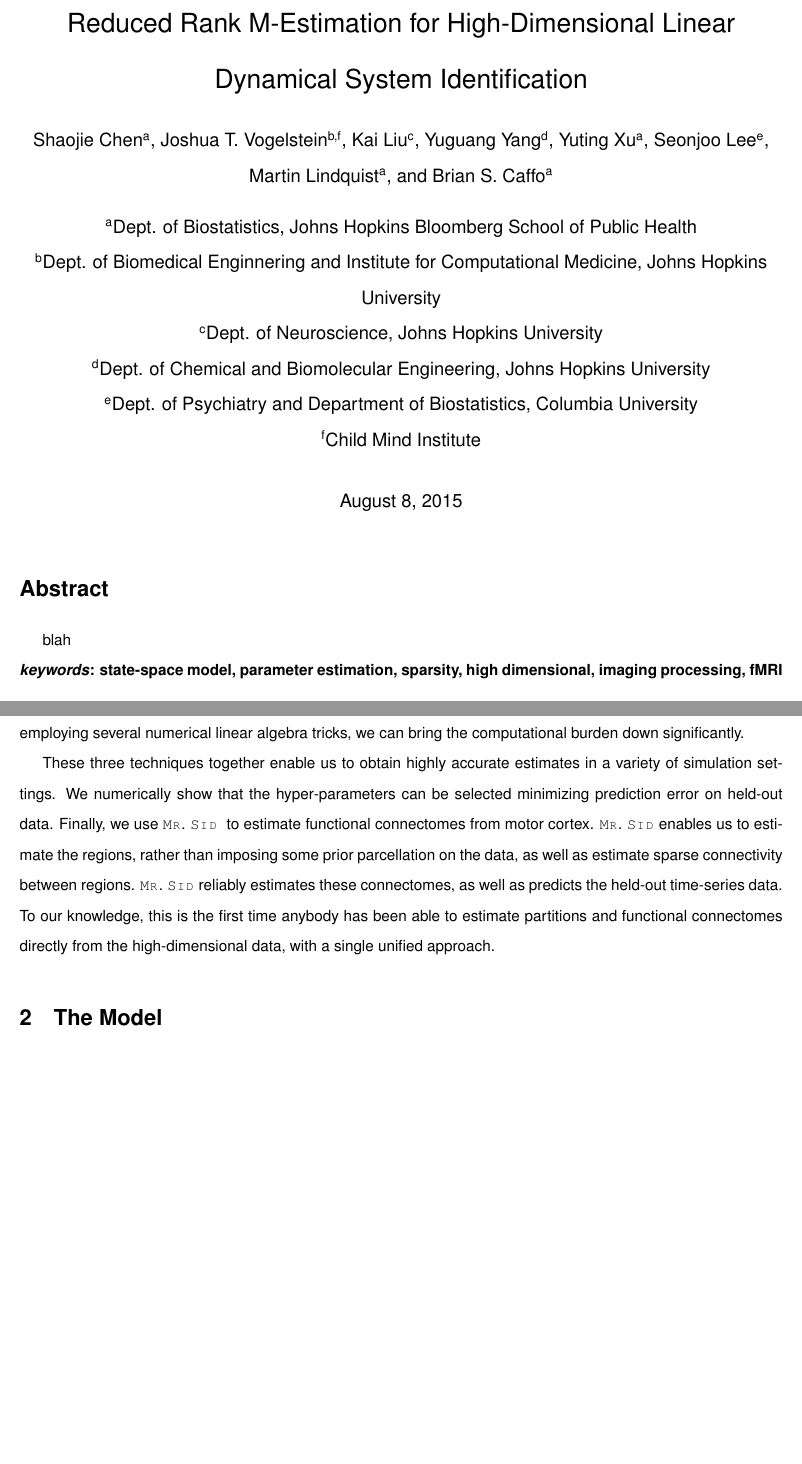
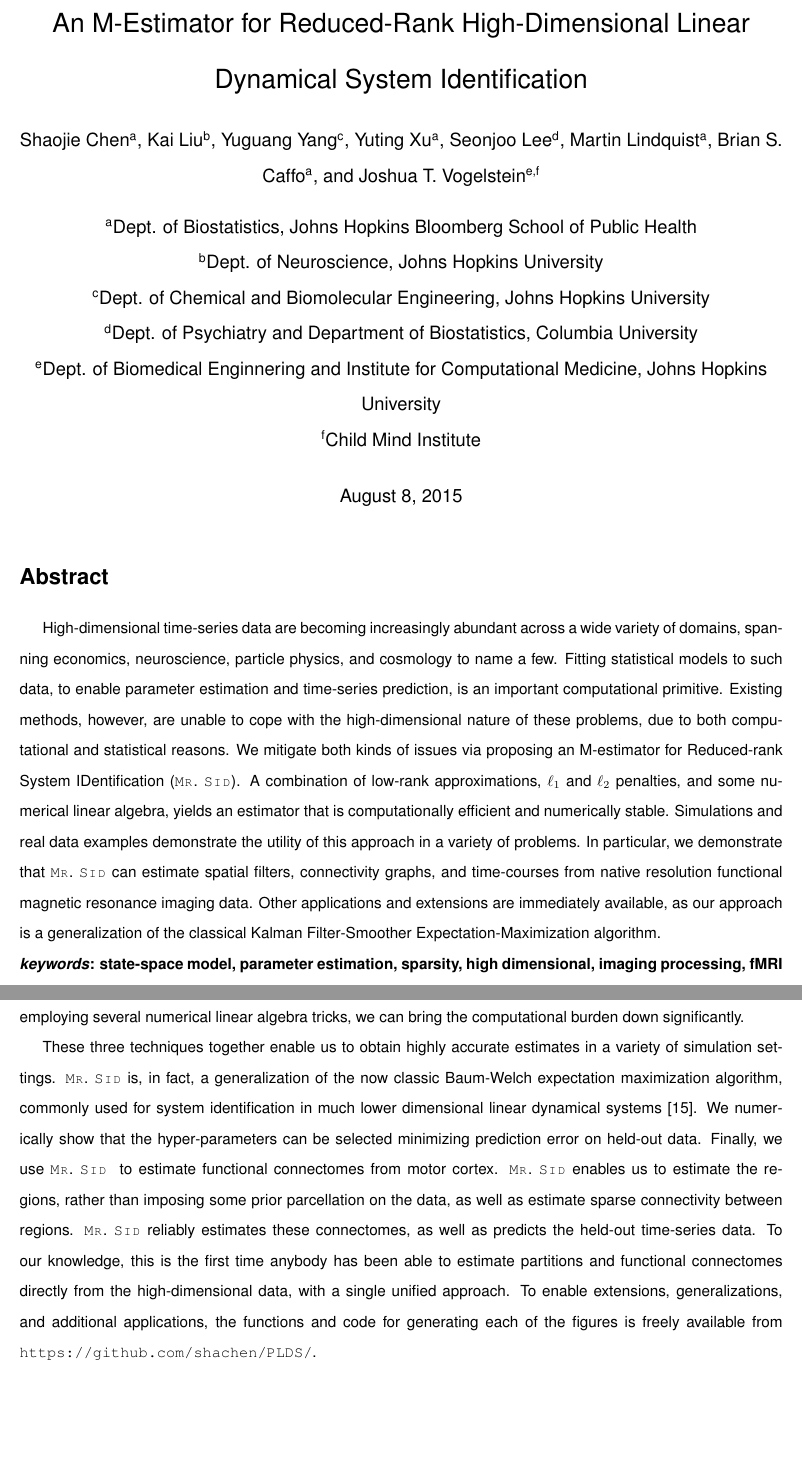
Before and after one commit to shachen/PLDS, a LaTeX document (Draft/PLDS Manuscript.tex): two parts of pages 1 and 2 of 24, joined at a grey line, cut so that both start at the same text, the shorter picture padded with empty space. Compiled offline with pdfLaTeX.

Commit message:
added abstract

```diff
--- a/Draft/PLDS Manuscript.tex
+++ b/Draft/PLDS Manuscript.tex
@@ -18,6 +18,8 @@
 \usepackage{subfigure}
 \usepackage{authblk}
 \usepackage{helvet}
+\usepackage{url}
+
 \renewcommand{\familydefault}{\sfdefault}
 
 
@@ -41,27 +43,28 @@
 
 \begin{document}
 
-\title{Reduced Rank M-Estimation for High-Dimensional Linear Dynamical System Identification
+\title{An M-Estimator for Reduced-Rank High-Dimensional Linear Dynamical System Identification
 % A Sparse High Dimensional State-Space Model with an Application to Neuroimaging Data
 }
 %\author{\bf{Shaojie Chen, Joshua Vogelstein, Seonjoo Lee, Martin Lindquist, Brian Caffo}}
 \author[a]{Shaojie Chen}
-\author[b,f]{Joshua T. Vogelstein}
-\author[c]{Kai Liu}
-\author[d]{Yuguang Yang}
+\author[b]{Kai Liu}
+\author[c]{Yuguang Yang}
 \author[a]{Yuting Xu}
-\author[e]{Seonjoo Lee}
+\author[d]{Seonjoo Lee}
 \author[a]{Martin Lindquist}
 \author[a]{Brian S. Caffo}
+\author[e,f]{Joshua T. Vogelstein}
 \affil[a]{Dept. of Biostatistics, Johns Hopkins Bloomberg School of Public Health}
-\affil[b]{Dept. of Biomedical Enginnering and Institute for Computational Medicine, Johns Hopkins University}
-\affil[c]{Dept. of Neuroscience, Johns Hopkins University}
-\affil[d]{Dept. of Chemical and Biomolecular Engineering, Johns Hopkins University}
-\affil[e]{Dept. of Psychiatry and Department of Biostatistics, Columbia University}
+\affil[b]{Dept. of Neuroscience, Johns Hopkins University}
+\affil[c]{Dept. of Chemical and Biomolecular Engineering, Johns Hopkins University}
+\affil[d]{Dept. of Psychiatry and Department of Biostatistics, Columbia University}
+\affil[e]{Dept. of Biomedical Enginnering and Institute for Computational Medicine, Johns Hopkins University}
 \affil[f]{Child Mind Institute}
 \maketitle
 \section*{Abstract}
-blah
+High-dimensional time-series data are becoming increasingly abundant across a wide variety of domains, spanning economics, neuroscience,  particle physics, and cosmology to name a few.  Fitting statistical models to such data, to enable parameter estimation and time-series prediction, is an important computational primitive.
+Existing methods, however, are unable to cope with the high-dimensional nature of these problems, due to both computational and statistical reasons.  We mitigate both kinds of issues via proposing an M-estimator for Reduced-rank System IDentification (\mrsid). A combination of low-rank approximations, $\ell_1$ and $\ell_2$ penalties, and some numerical linear algebra, yields an estimator that is computationally efficient and numerically stable.  Simulations and real data examples demonstrate the utility of this approach in a variety of problems.  In particular, we demonstrate that \mrsid~can estimate spatial filters, connectivity graphs, and time-courses from native resolution functional magnetic resonance imaging data.  Other applications and extensions are immediately available, as our approach is a generalization of the classical Kalman Filter-Smoother Expectation-Maximization algorithm.
 % In the past decade functional magnetic resonance imaging (fMRI) has facilitated major advances in our understanding of human brain function. The data that arise from a standard fMRI experiment are both high dimensional and complex in nature, making statistical analysis challenging. Matrix decomposition methods, such as factor analysis, principal component analysis (PCA) and independent component analysis (ICA), are commonly used to investigate spatio-temporal patterns present in fMRI data. It can be shown that the linear time-invariant state-space model, commonly used in time series analysis, unifies this broad class of models. While state-space models have been applied to fMRI data, these applications have been limited by constraints on the amount of data that can be included in the analysis. This is primarily because analysis in modern high-dimensional settings, such as neuroimaging, parameter estimation is challenging. This issue is addressed by introducing a penalized state-space model that applies $\ell_1$ and $\ell_2$ penalties to model coefficients. In addition, an Expectation-Maximization algorithm is provided that allows for efficient estimation of the model parameters. To illustrate our approach, we apply it to fMRI data measured over the motor cortex.
 \\
 \textbf{\emph{keywords}: state-space model, parameter estimation, sparsity, high dimensional, imaging processing, fMRI}
@@ -81,9 +84,9 @@ Parameter estimation---often called \emph{system identification} in this domain-
 
 The challenges associated high-dimensional time-series estimation and prediction are multifold.  First, na\"{i}vly such models include dense $p \times p$ matrices, which often are too large even to store, much less operate on.  Second, estimators behave poorly, due to numerical instability issues.  Third, even addressing these problems the time to compute all the necessary quantities can be overly burdensome.
 
-We address all three of these issues with our Reduced-rank M-estimator for System IDentification (\mrsid).  By assuming the dimensionality of the latent state space is small (reduced rank), relative to the ambient (or observed space dimensionality), we can significantly improve computational tractability and estimation accuracy. By further penalizing the estimators, with $\ell_1$ and/or $\ell_2$ penalties, utilizing prior knowledge on the structure of the parameters, we gain further estimation accuracy in this high-dimensional but relatively low-sample size regime.  Finally, by employing several numerical linear algebra tricks, we can bring the computational burden down significantly.
+We address all three of these issues with our M-estimator for Reduced-rank  System IDentification (\mrsid).  By assuming the dimensionality of the latent state space is small (reduced rank), relative to the ambient (or observed space dimensionality), we can significantly improve computational tractability and estimation accuracy. By further penalizing the estimators, with $\ell_1$ and/or $\ell_2$ penalties, utilizing prior knowledge on the structure of the parameters, we gain further estimation accuracy in this high-dimensional but relatively low-sample size regime.  Finally, by employing several numerical linear algebra tricks, we can bring the computational burden down significantly.
 
-These three techniques together enable us to obtain highly accurate estimates in a variety of simulation settings.  We numerically show that the hyper-parameters can be selected minimizing prediction error on held-out data.  Finally, we use \mrsid~ to estimate functional connectomes from motor cortex.  \mrsid~enables us to estimate the regions, rather than imposing some prior parcellation on the data, as well as estimate sparse connectivity between regions.  \mrsid~reliably estimates these connectomes, as well as predicts the held-out time-series data.  To our knowledge, this is the first time anybody has been able to estimate partitions and functional connectomes directly from the high-dimensional data, with a single unified approach.
+These three techniques together enable us to obtain highly accurate estimates in a variety of simulation settings.  \mrsid~is, in fact, a generalization of the now classic Baum-Welch expectation maximization algorithm, commonly used for system identification in much lower dimensional linear dynamical systems \cite{rabiner1989tutorial}. We numerically show that the hyper-parameters can be selected minimizing prediction error on held-out data.  Finally, we use \mrsid~ to estimate functional connectomes from motor cortex.  \mrsid~enables us to estimate the regions, rather than imposing some prior parcellation on the data, as well as estimate sparse connectivity between regions.  \mrsid~reliably estimates these connectomes, as well as predicts the held-out time-series data.  To our knowledge, this is the first time anybody has been able to estimate partitions and functional connectomes directly from the high-dimensional data, with a single unified approach.  To enable extensions, generalizations, and additional applications, the functions and code for generating each of the figures is freely available from \url{https://github.com/shachen/PLDS/}.
 
 
 
```
Also changed, not shown: Draft/reference.bib (+10 -0 lines), Draft/PLDS Manuscript.bbl, Draft/PLDS Manuscript.pdf, 1 other file.
